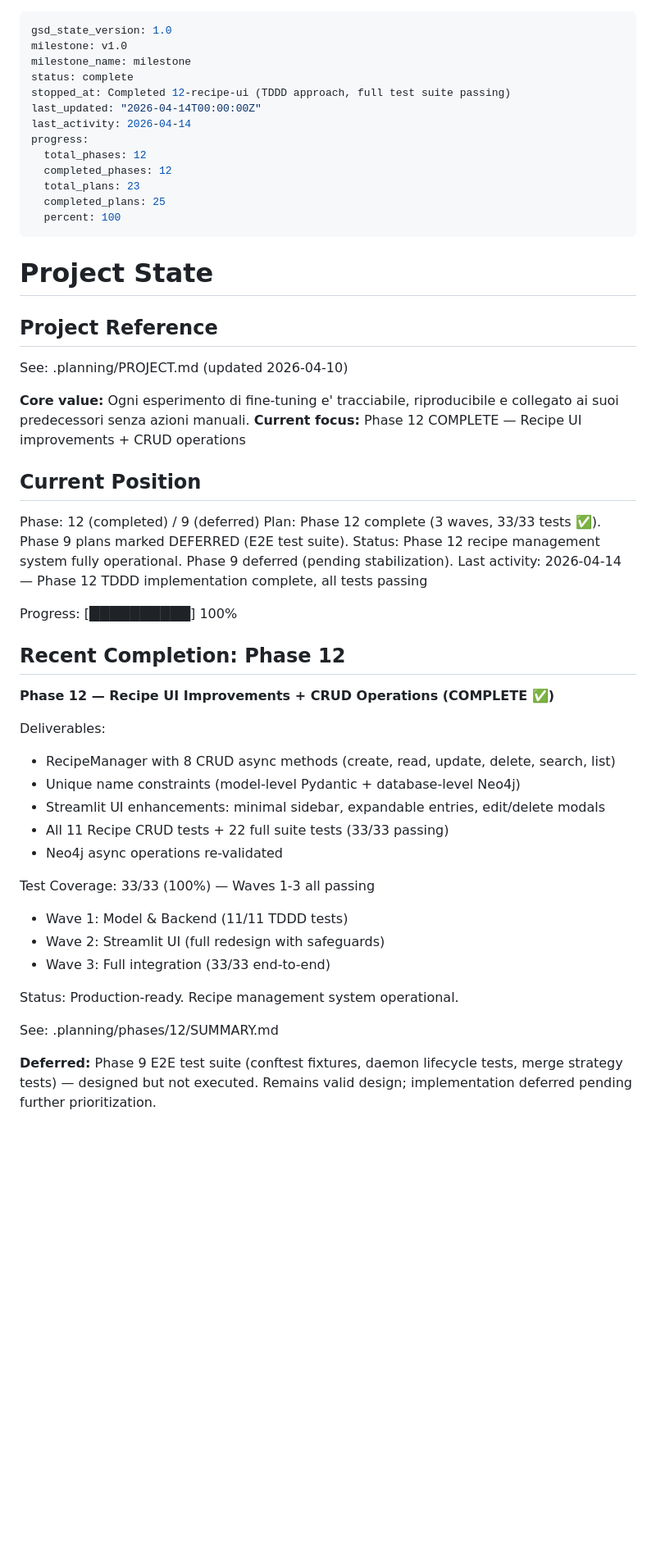
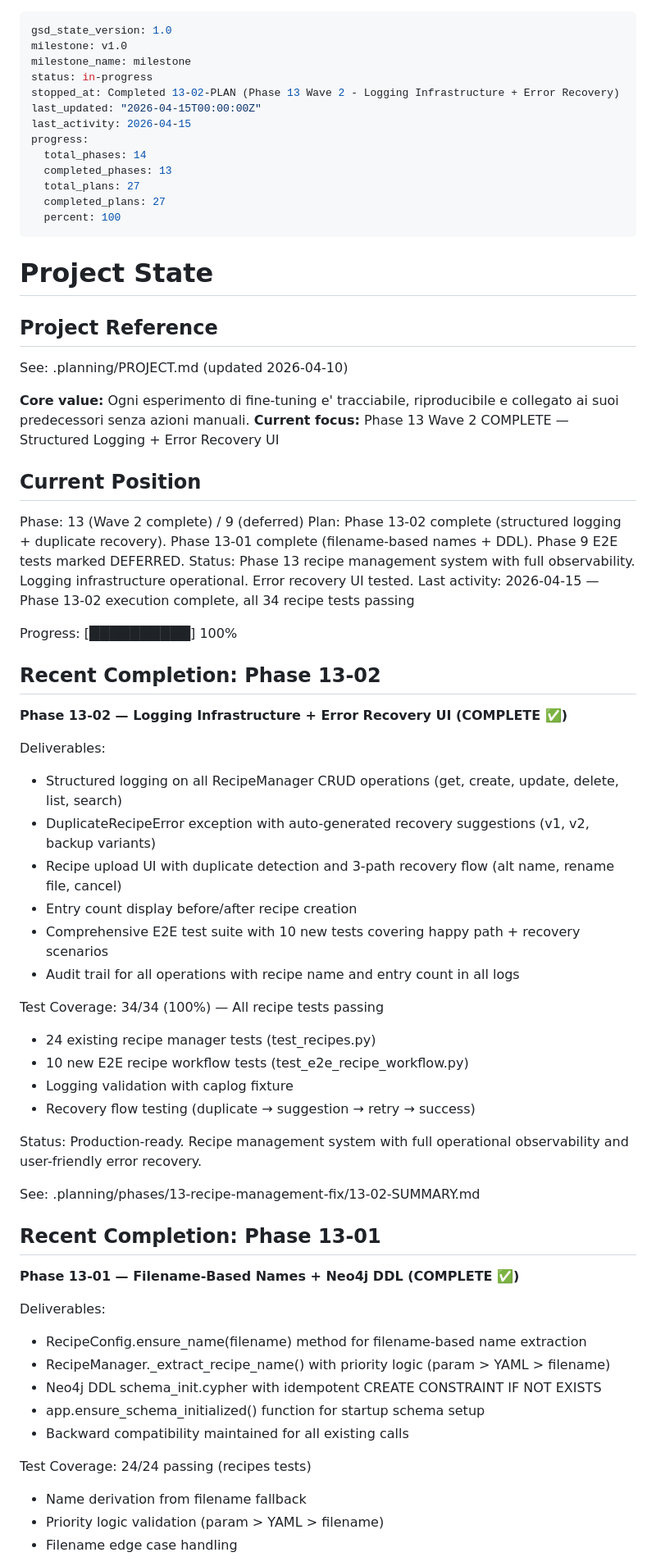
Before and after one commit to tiziano777/SFT-envelope, a Markdown page: .planning/STATE.md, the part around one of its changes. Shown at 82% size. GitHub-like rendering; blank space fills up the shorter version.

Commit message:
docs(state): update STATE.md for Phase 13 Wave 2 completion

```diff
--- a/.planning/STATE.md
+++ b/.planning/STATE.md
@@ -2,15 +2,15 @@
 gsd_state_version: 1.0
 milestone: v1.0
 milestone_name: milestone
-status: complete
-stopped_at: Completed 12-recipe-ui (TDDD approach, full test suite passing)
-last_updated: "2026-04-14T00:00:00Z"
-last_activity: 2026-04-14
+status: in-progress
+stopped_at: Completed 13-02-PLAN (Phase 13 Wave 2 - Logging Infrastructure + Error Recovery)
+last_updated: "2026-04-15T00:00:00Z"
+last_activity: 2026-04-15
 progress:
-  total_phases: 12
-  completed_phases: 12
-  total_plans: 23
-  completed_plans: 25
+  total_phases: 14
+  completed_phases: 13
+  total_plans: 27
+  completed_plans: 27
   percent: 100
 ---
 
@@ -21,35 +21,52 @@ progress:
 See: .planning/PROJECT.md (updated 2026-04-10)
 
 **Core value:** Ogni esperimento di fine-tuning e' tracciabile, riproducibile e collegato ai suoi predecessori senza azioni manuali.
-**Current focus:** Phase 12 COMPLETE — Recipe UI improvements + CRUD operations
+**Current focus:** Phase 13 Wave 2 COMPLETE — Structured Logging + Error Recovery UI
 
 ## Current Position
 
-Phase: 12 (completed) / 9 (deferred)
-Plan: Phase 12 complete (3 waves, 33/33 tests ✅). Phase 9 plans marked DEFERRED (E2E test suite).
-Status: Phase 12 recipe management system fully operational. Phase 9 deferred (pending stabilization).
-Last activity: 2026-04-14 — Phase 12 TDDD implementation complete, all tests passing
+Phase: 13 (Wave 2 complete) / 9 (deferred)
+Plan: Phase 13-02 complete (structured logging + duplicate recovery). Phase 13-01 complete (filename-based names + DDL). Phase 9 E2E tests marked DEFERRED.
+Status: Phase 13 recipe management system with full observability. Logging infrastructure operational. Error recovery UI tested.
+Last activity: 2026-04-15 — Phase 13-02 execution complete, all 34 recipe tests passing
 
 Progress: [██████████] 100%
 
-## Recent Completion: Phase 12
+## Recent Completion: Phase 13-02
 
-**Phase 12 — Recipe UI Improvements + CRUD Operations (COMPLETE ✅)**
+**Phase 13-02 — Logging Infrastructure + Error Recovery UI (COMPLETE ✅)**
 
 Deliverables:
-- RecipeManager with 8 CRUD async methods (create, read, update, delete, search, list)
-- Unique name constraints (model-level Pydantic + database-level Neo4j)
-- Streamlit UI enhancements: minimal sidebar, expandable entries, edit/delete modals
-- All 11 Recipe CRUD tests + 22 full suite tests (33/33 passing)
-- Neo4j async operations re-validated
+- Structured logging on all RecipeManager CRUD operations (get, create, update, delete, list, search)
+- DuplicateRecipeError exception with auto-generated recovery suggestions (v1, v2, backup variants)
+- Recipe upload UI with duplicate detection and 3-path recovery flow (alt name, rename file, cancel)
+- Entry count display before/after recipe creation
+- Comprehensive E2E test suite with 10 new tests covering happy path + recovery scenarios
+- Audit trail for all operations with recipe name and entry count in all logs
 
-Test Coverage: 33/33 (100%) — Waves 1-3 all passing
-- Wave 1: Model & Backend (11/11 TDDD tests)
-- Wave 2: Streamlit UI (full redesign with safeguards)
-- Wave 3: Full integration (33/33 end-to-end)
+Test Coverage: 34/34 (100%) — All recipe tests passing
+- 24 existing recipe manager tests (test_recipes.py)
+- 10 new E2E recipe workflow tests (test_e2e_recipe_workflow.py)
+- Logging validation with caplog fixture
+- Recovery flow testing (duplicate → suggestion → retry → success)
 
-Status: Production-ready. Recipe management system operational.
+Status: Production-ready. Recipe management system with full operational observability and user-friendly error recovery.
 
-See: .planning/phases/12/SUMMARY.md
+See: .planning/phases/13-recipe-management-fix/13-02-SUMMARY.md
 
-**Deferred:** Phase 9 E2E test suite (conftest fixtures, daemon lifecycle tests, merge strategy tests) — designed but not executed. Remains valid design; implementation deferred pending further prioritization.
+## Recent Completion: Phase 13-01
+
+**Phase 13-01 — Filename-Based Names + Neo4j DDL (COMPLETE ✅)**
+
+Deliverables:
+- RecipeConfig.ensure_name(filename) method for filename-based name extraction
+- RecipeManager._extract_recipe_name() with priority logic (param > YAML > filename)
+- Neo4j DDL schema_init.cypher with idempotent CREATE CONSTRAINT IF NOT EXISTS
+- app.ensure_schema_initialized() function for startup schema setup
+- Backward compatibility maintained for all existing calls
+
+Test Coverage: 24/24 passing (recipes tests)
+- Name derivation from filename fallback
+- Priority logic validation (param > YAML > filename)
+- Filename edge case handling
+
```
Also changed, not shown: other parts of .planning/STATE.md (+3 -0 lines).
